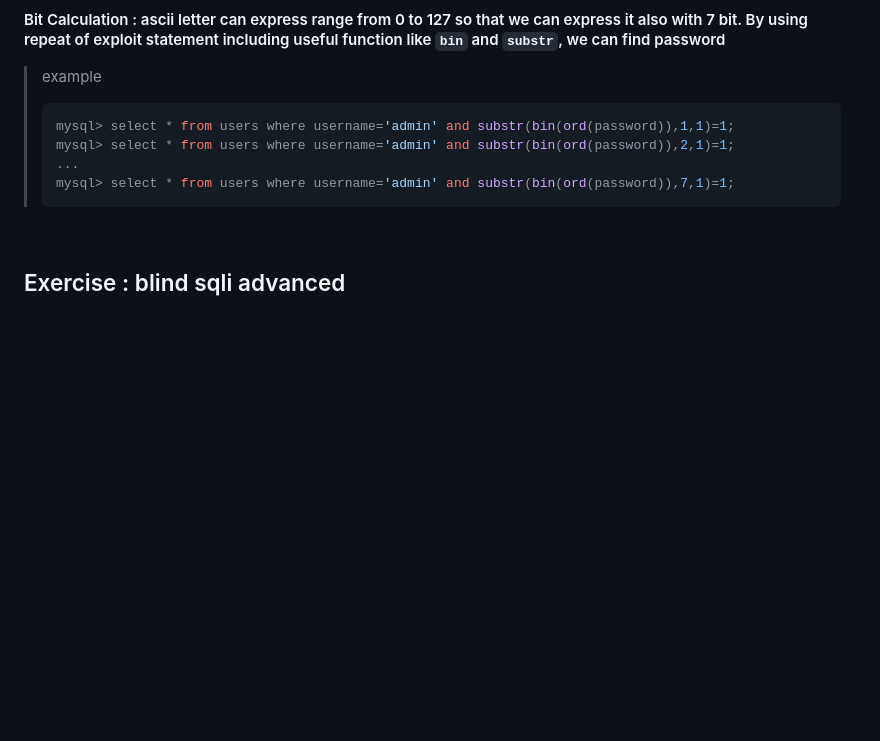
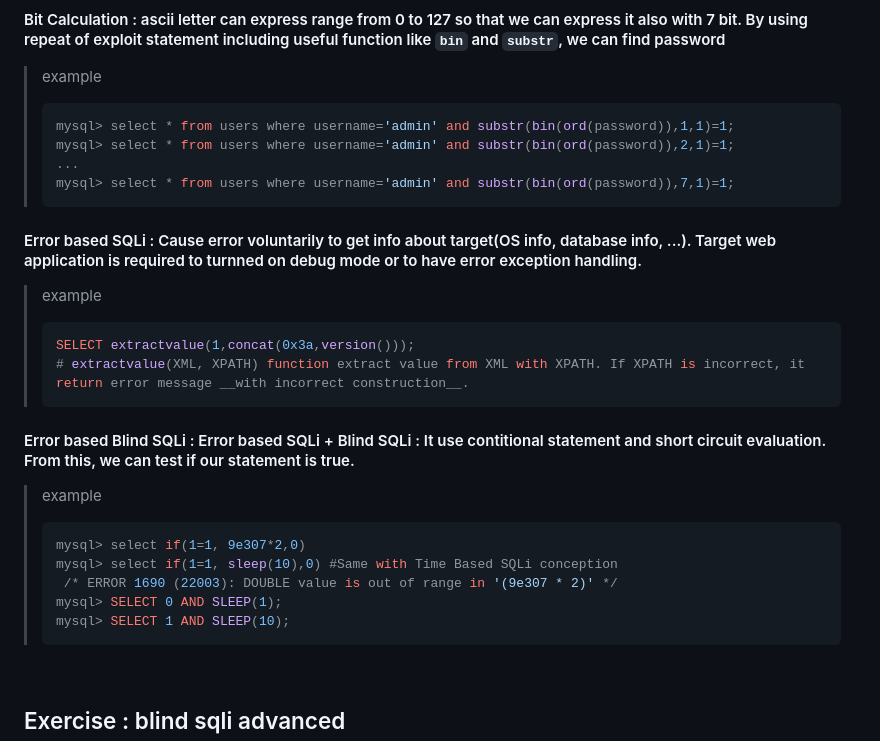
Before and after one commit to Hueok/study_security, a Markdown page: sql/sum.md, the part around the change. Drawn GitHub-style; blank space fills up the shorter version.

````diff
--- a/sql/sum.md
+++ b/sql/sum.md
@@ -169,6 +169,24 @@ first, code find the length of the password and then, using for loop with range(
 > ...
 > mysql> select * from users where username='admin' and substr(bin(ord(password)),7,1)=1;
 > ```
+
+#### Error based SQLi : Cause error voluntarily to get info about target(OS info, database info, ...). Target web application is required to turnned on debug mode or to have error exception handling.
+> example
+> ```sql
+> SELECT extractvalue(1,concat(0x3a,version()));
+> # extractvalue(XML, XPATH) function extract value from XML with XPATH. If XPATH is incorrect, it return error message __with incorrect construction__.
+> ```
+
+#### Error based Blind SQLi : Error based SQLi + Blind SQLi : It use contitional statement and short circuit evaluation. From this, we can test if our statement is true.
+> example
+> ```sql
+> mysql> select if(1=1, 9e307*2,0)
+> mysql> select if(1=1, sleep(10),0) #Same with Time Based SQLi conception
+>  /* ERROR 1690 (22003): DOUBLE value is out of range in '(9e307 * 2)' */
+> mysql> SELECT 0 AND SLEEP(1);
+> mysql> SELECT 1 AND SLEEP(10);
+> ```
+
 <br />
 
 ## Exercise : blind sqli advanced
````
